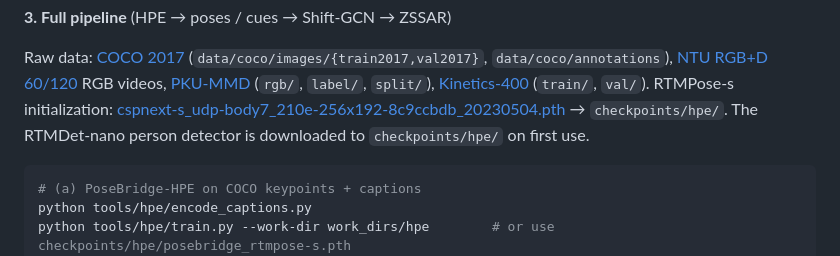
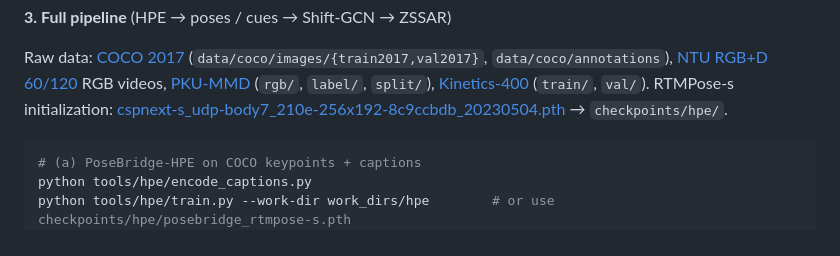
Before and after one commit to hyeon0819/PoseBridge, a Markdown page: README.md, the part around the change. Drawn GitHub-style.

````diff
--- a/README.md
+++ b/README.md
@@ -88,7 +88,7 @@ Raw data:
 [Kinetics-400](https://github.com/cvdfoundation/kinetics-dataset) (`train/`, `val/`).
 RTMPose-s initialization:
 [cspnext-s_udp-body7_210e-256x192-8c9ccbdb_20230504.pth](https://download.openmmlab.com/mmpose/v1/projects/rtmposev1/cspnext-s_udp-body7_210e-256x192-8c9ccbdb_20230504.pth)
-→ `checkpoints/hpe/`. The RTMDet-nano person detector is downloaded to `checkpoints/hpe/` on first use.
+→ `checkpoints/hpe/`.
 
 ```bash
 # (a) PoseBridge-HPE on COCO keypoints + captions
````
